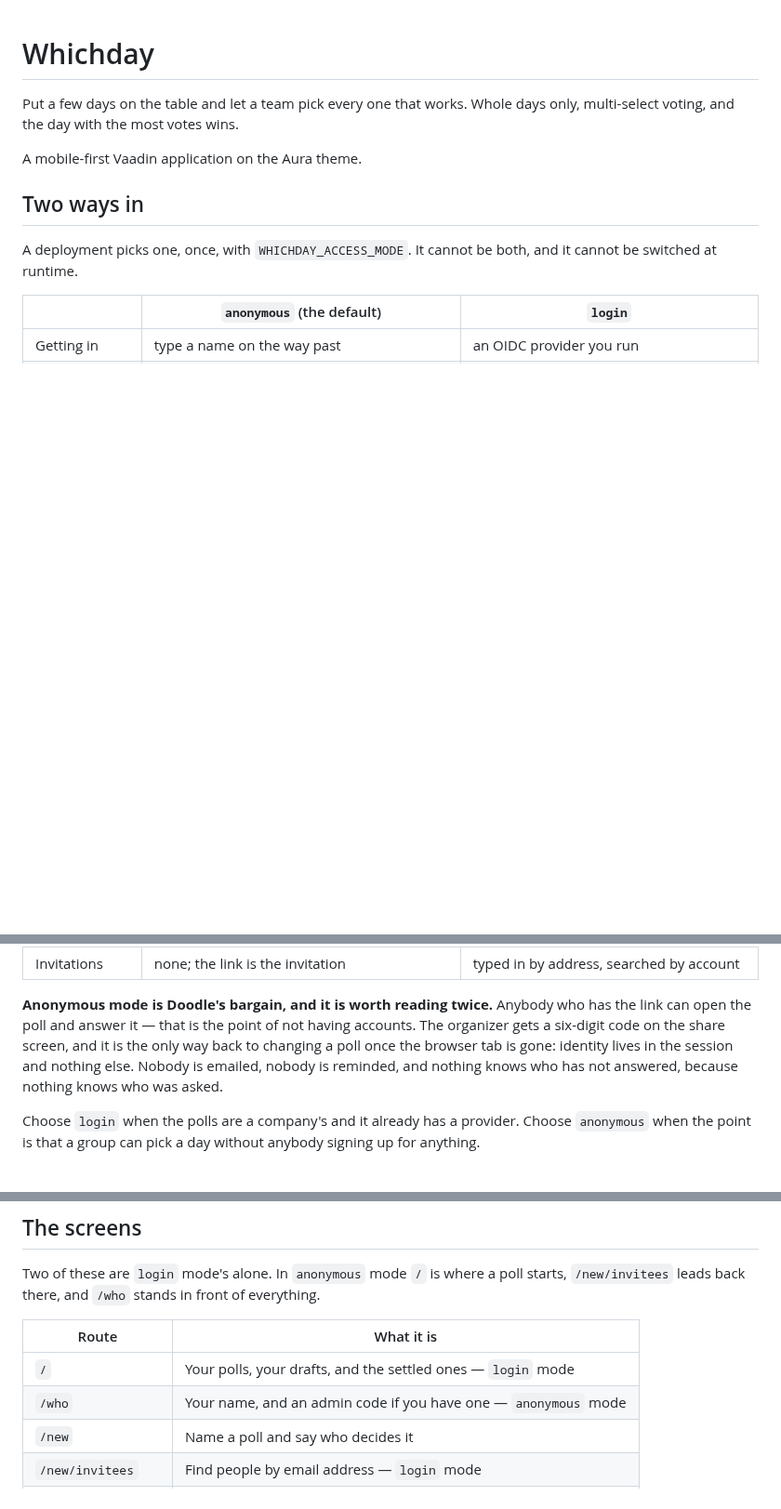
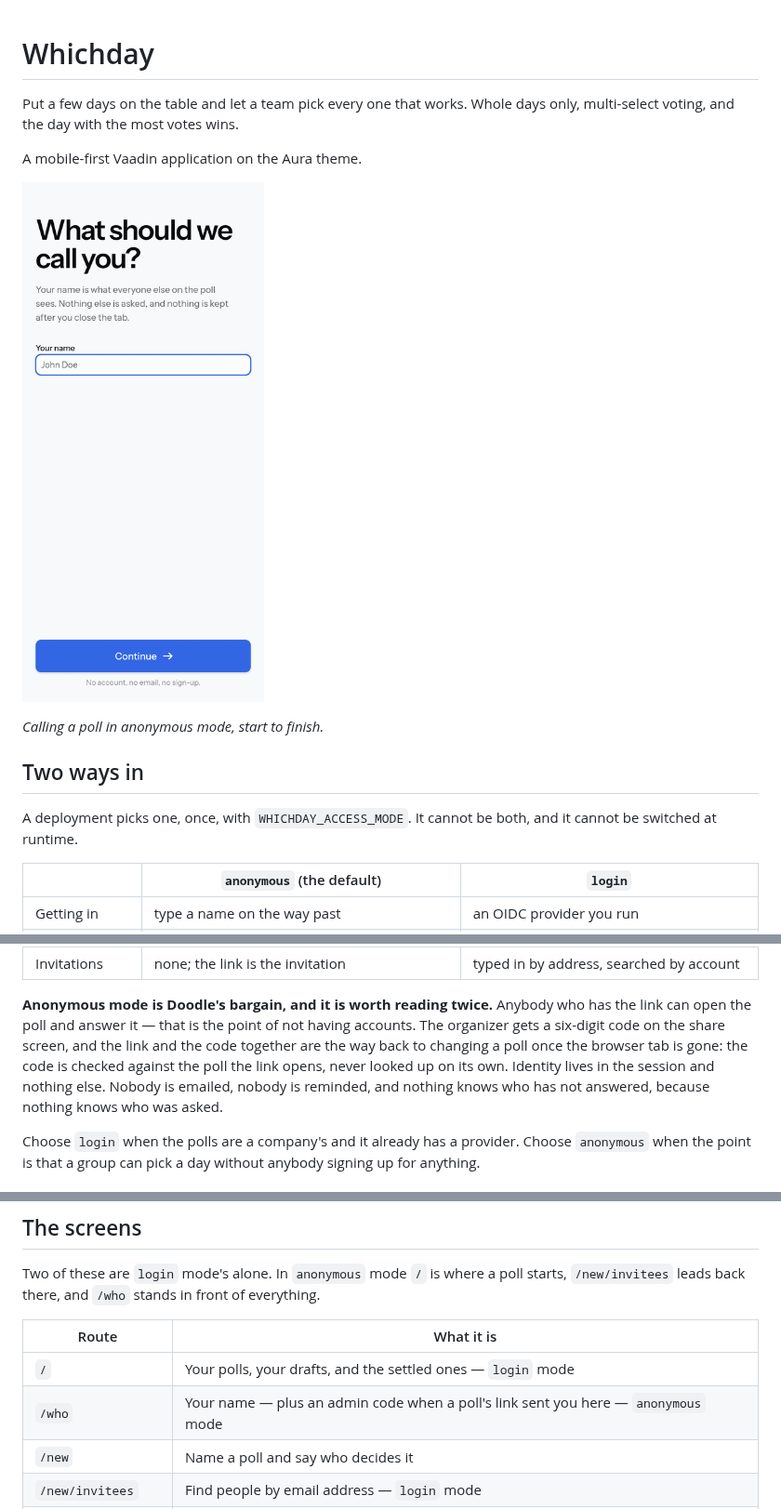
Before and after one commit to binarycodes/whichday, a Markdown page: README.md, 3 parts joined by grey strips. Shown at 93% size. GitHub-like rendering; pictures changed too: docs/create-a-poll.gif (added); blank space fills up the shorter version.

Commit message:
docs(readme): show a poll being called, before saying anything about it

```diff
--- a/README.md
+++ b/README.md
@@ -4,6 +4,10 @@ Put a few days on the table and let a team pick every one that works. Whole days
 only, multi-select voting, and the day with the most votes wins.
 
 A mobile-first Vaadin application on the Aura theme.
+
+![A name, an event, three days on the table, and the link that goes out](docs/create-a-poll.gif)
+
+*Calling a poll in anonymous mode, start to finish.*
 
 ## Two ways in
 
@@ -22,9 +26,10 @@ cannot be switched at runtime.
 
 **Anonymous mode is Doodle's bargain, and it is worth reading twice.** Anybody who has
 the link can open the poll and answer it — that is the point of not having accounts.
-The organizer gets a six-digit code on the share screen, and it is the only way back to
-changing a poll once the browser tab is gone: identity lives in the session and nothing
-else. Nobody is emailed, nobody is reminded, and nothing knows who has not answered,
+The organizer gets a six-digit code on the share screen, and the link and the code
+together are the way back to changing a poll once the browser tab is gone: the code is
+checked against the poll the link opens, never looked up on its own. Identity lives in the
+session and nothing else. Nobody is emailed, nobody is reminded, and nothing knows who has not answered,
 because nothing knows who was asked.
 
 Choose `login` when the polls are a company's and it already has a provider. Choose
@@ -180,7 +185,7 @@ Two of these are `login` mode's alone. In `anonymous` mode `/` is where a poll s
 | Route              | What it is                                            |
 | ------------------ | ----------------------------------------------------- |
 | `/`                | Your polls, your drafts, and the settled ones — `login` mode |
-| `/who`             | Your name, and an admin code if you have one — `anonymous` mode |
+| `/who`             | Your name — plus an admin code when a poll's link sent you here — `anonymous` mode |
 | `/new`             | Name a poll and say who decides it                    |
 | `/new/invitees`    | Find people by email address — `login` mode           |
 | `/poll/:id/days`   | Put candidate days on the table                       |
```
